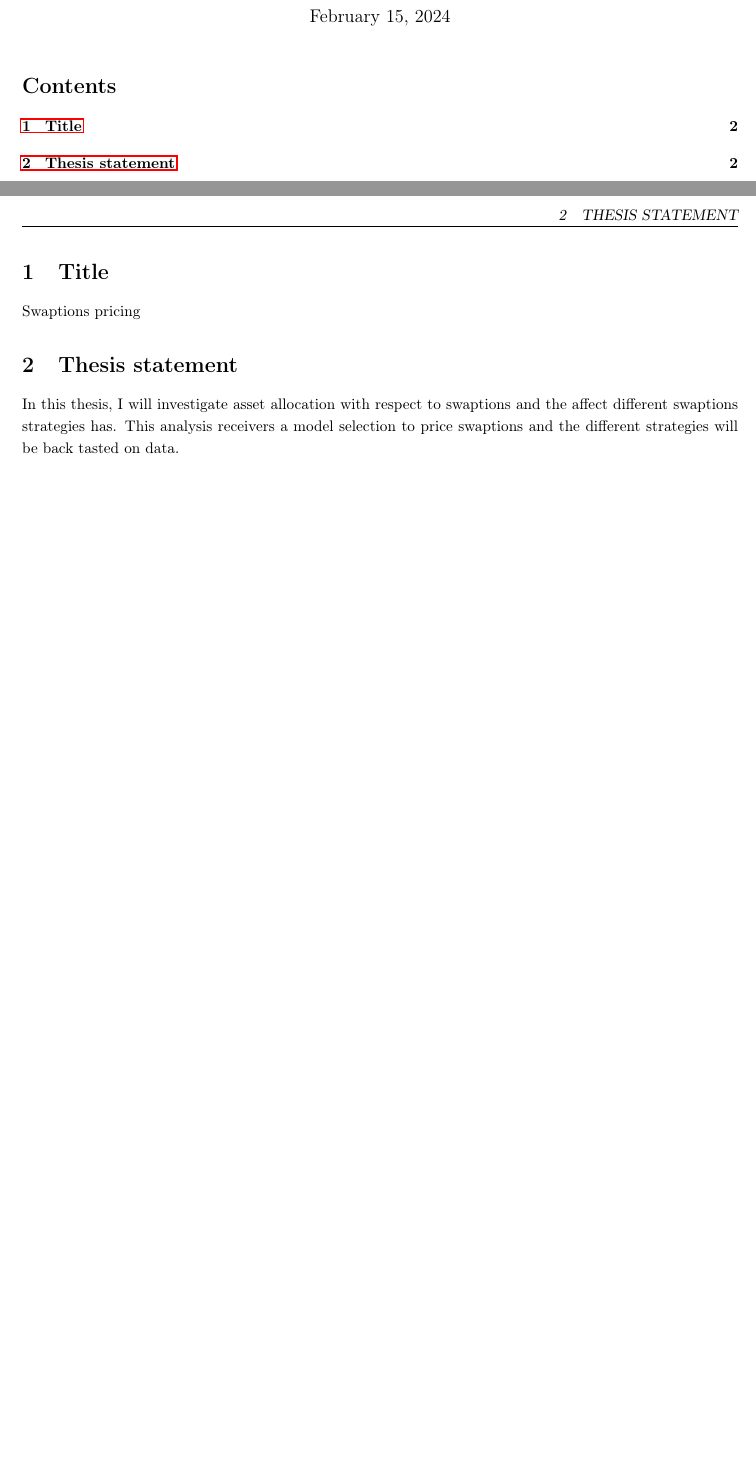
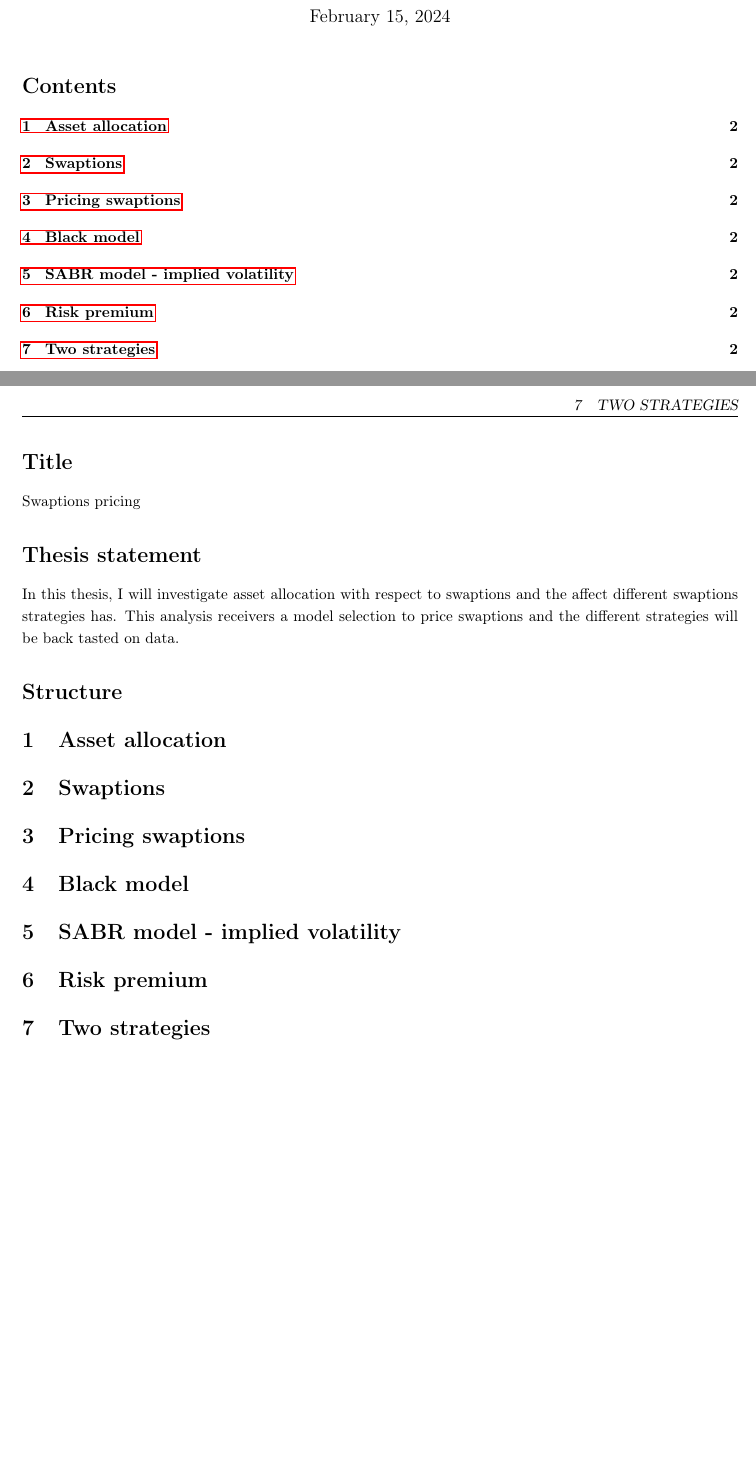
Before and after one commit to NannaOhrt/master_thesis, a LaTeX document (structure/structure.tex): two parts of pages 1 and 2 of 2, joined at a grey line, cut so that both start at the same text, the shorter picture padded with empty space. Compiled offline with pdfLaTeX.

Commit message:
start creating structure file

```diff
--- a/structure/structure.tex
+++ b/structure/structure.tex
@@ -92,12 +92,28 @@
 \tableofcontents
 \newpage
 
-\section{Title}
+\section*{Title}
 Swaptions pricing
-\section{Thesis statement}
+
+\section*{Thesis statement}
 In this thesis, I will investigate asset allocation with respect to swaptions and the affect different swaptions strategies has.
 This analysis receivers a model selection to price swaptions and the different strategies will be back tasted on data.
 
+\section*{Structure}
+
+\section{Asset allocation}
 
 
+\section{Swaptions}
+
+\section{Pricing swaptions}
+
+\section{Black model}
+
+\section{SABR model - implied volatility}
+
+\section{Risk premium}
+
+\section{Two strategies}
+
 \end{document}
```
Also changed, not shown: structure/structure.pdf, 6 other files.
